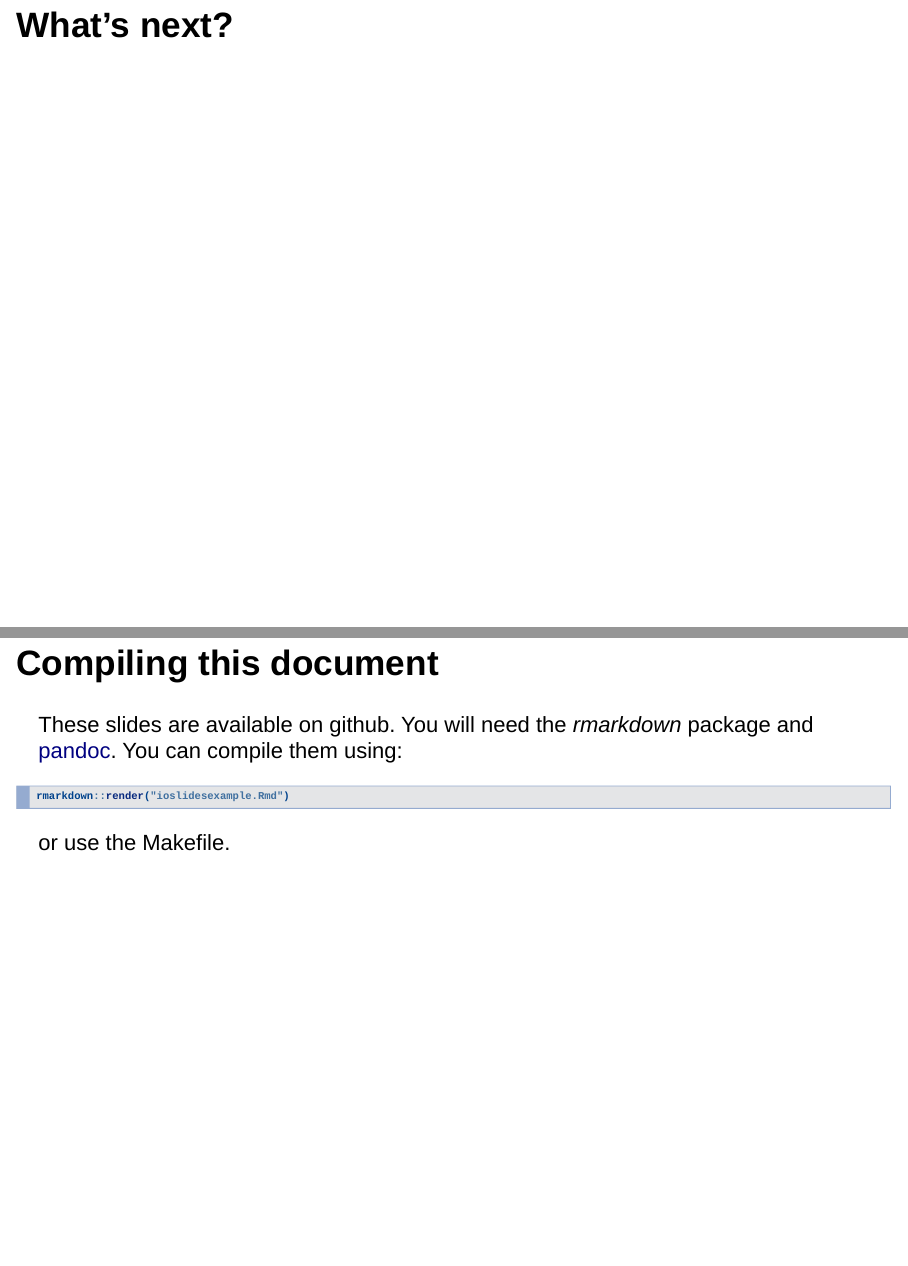
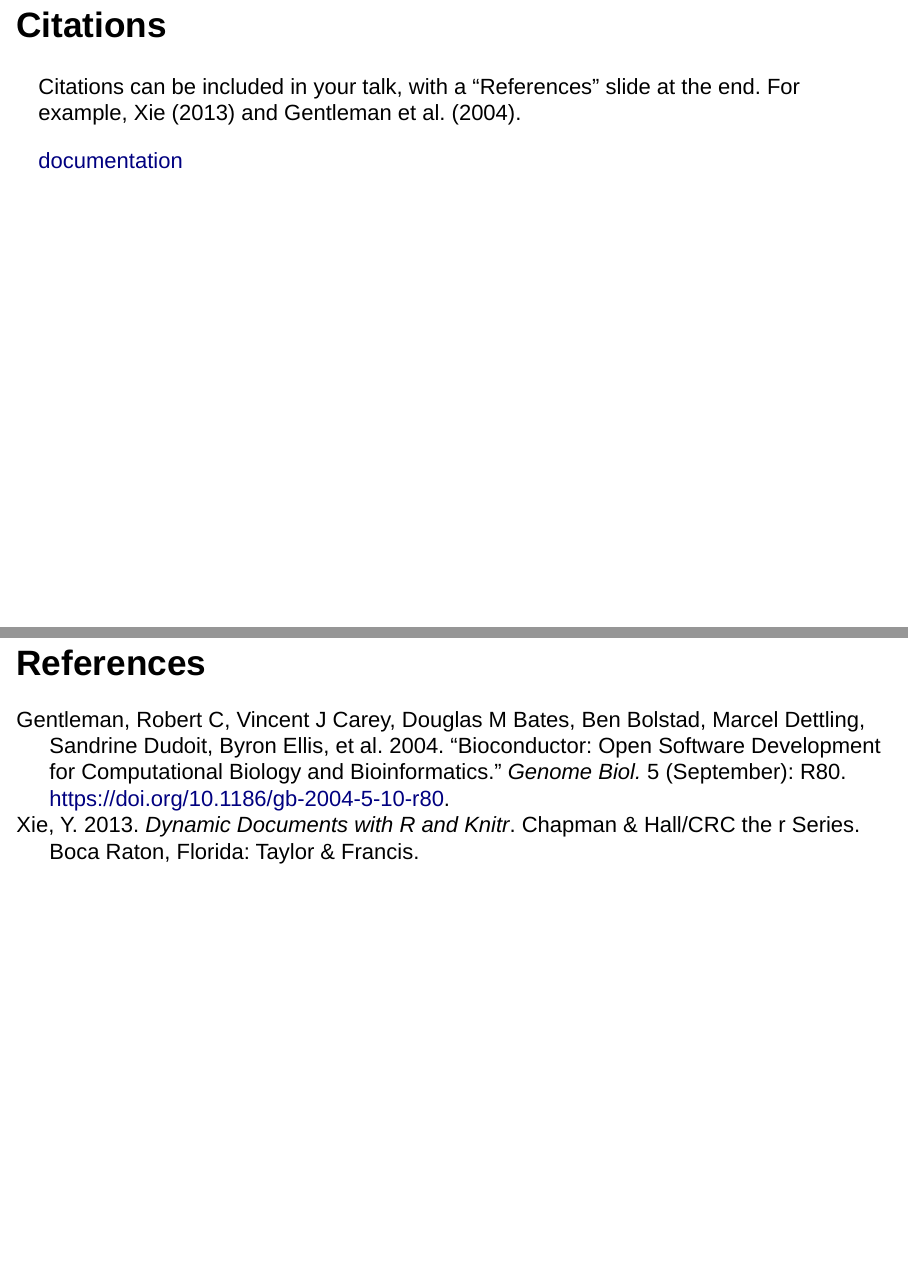
Before and after one commit to sje30/ioslidesexample, an R Markdown document (ioslidesexample.Rmd): pages 16 and 19 of 19 before the commit and pages 16 and 21 of 21 after it, joined at a grey line. Rendered offline with R 4.5, knitr and Pandoc, with nearby package versions; drawn as Slidy slides in place of the format the file asks for; code that draws random numbers runs with fixed seeds of ours; common packages that the code uses without loading them are loaded.

Commit message:
Add an example for citation support with a bibtex file.

````diff
--- /dev/null
+++ b/example.bib
@@ -0,0 +1,7 @@
+@BOOK{Xie2013,
+  title     = "Dynamic Documents with {R} and knitr",
+  author    = "Xie, Y",
+  publisher = "Taylor \& Francis",
+  series    = "Chapman \& Hall/CRC The R Series",
+  year      =  2013,
+  address   =  {Boca Raton, Florida},
@@ -0,0 +13,8 @@
+  title       = "Bioconductor: open software development for computational
+                 biology and bioinformatics",
+  author      = "Gentleman, Robert C and Carey, Vincent J and Bates, Douglas M
+                 and Bolstad, Ben and Dettling, Marcel and Dudoit, Sandrine and
+                 Ellis, Byron and Gautier, Laurent and Ge, Yongchao and Gentry,
+                 Jeff and Hornik, Kurt and Hothorn, Torsten and Huber, Wolfgang
+                 and Iacus, Stefano and Irizarry, Rafael and Leisch, Friedrich
+                 and Li, Cheng and Maechler, Martin and Rossini, Anthony J and
@@ -0,0 +26,4 @@
+  abstract    = "The Bioconductor project is an initiative for the
+                 collaborative creation of extensible software for
+                 computational biology and bioinformatics. The goals of the
+                 project include: fostering collaborative development and
@@ -0,0 +36,7 @@
+  journal     = "Genome Biol.",
+  volume      =  5,
+  issue       =  10,
+  pages       = "R80",
+  day         =  15,
+  month       =  sep,
+  year        =  2004,
@@ -0,0 +46,3 @@
+  doi         = "10.1186/gb-2004-5-10-r80",
+  pmc         = "PMC545600"
+}
--- a/ioslidesexample.Rmd
+++ b/ioslidesexample.Rmd
@@ -3,6 +3,7 @@ title: "Rmarkdown slides"
 subtitle: "An example with ioslides"
 author: Stephen J Eglen
 date: 2014-08-03
+bibliography: example.bib
 output:
   ioslides_presentation
 ---
@@ -153,3 +154,9 @@ Cell 3        | Cell 4
 Cell 5        | Cell 6
 
 
+## Citations
+
+Citations can be included in your talk, with a "References" slide at
+the end.  For example, @Xie2013 and @Gentleman2004.
+
+[documentation](http://rmarkdown.rstudio.com/authoring_bibliographies_and_citations.html)
@@ -187,3 +193,5 @@ compile them using:
 rmarkdown::render("ioslidesexample.Rmd")
 ```
 or use the Makefile.
+
+## References
````
Also changed, not shown: ioslidesexample.html, example.bib (19 more changed lines), ioslidesexample.Rmd (3 more changed lines).
